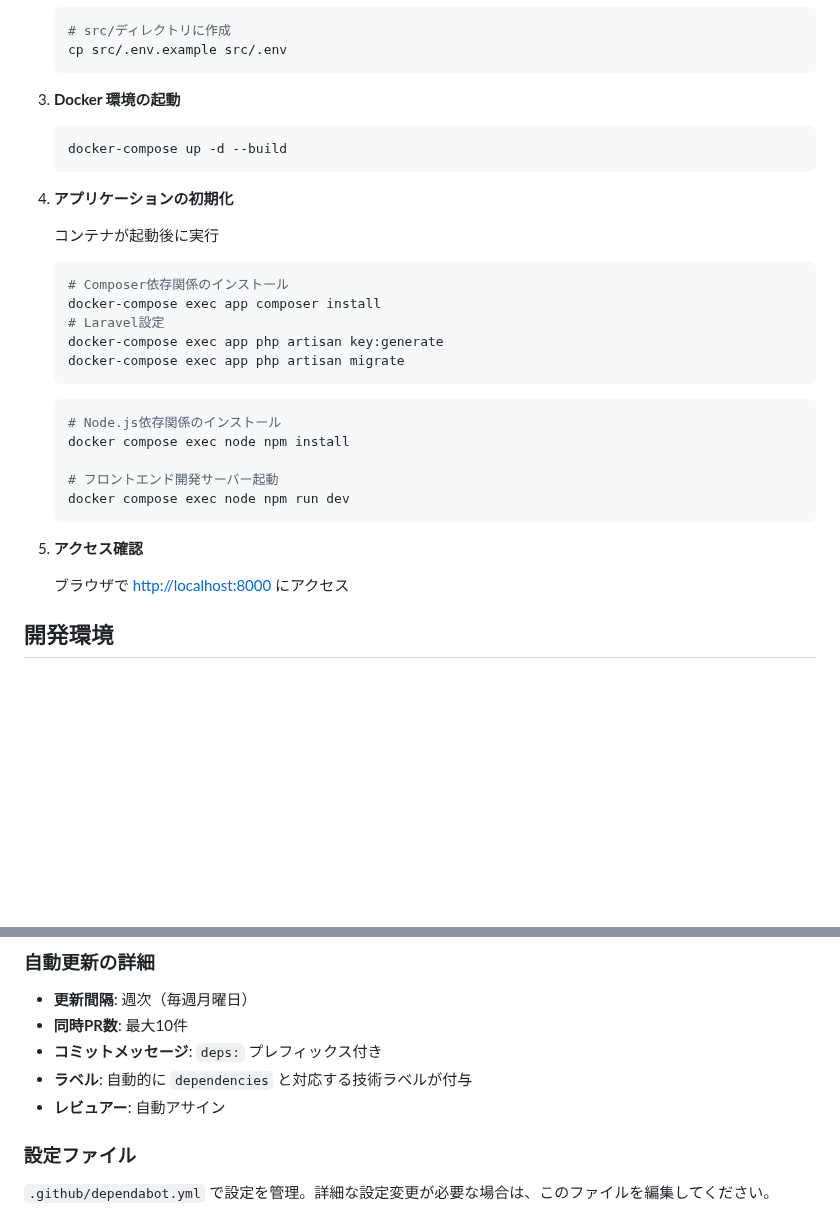
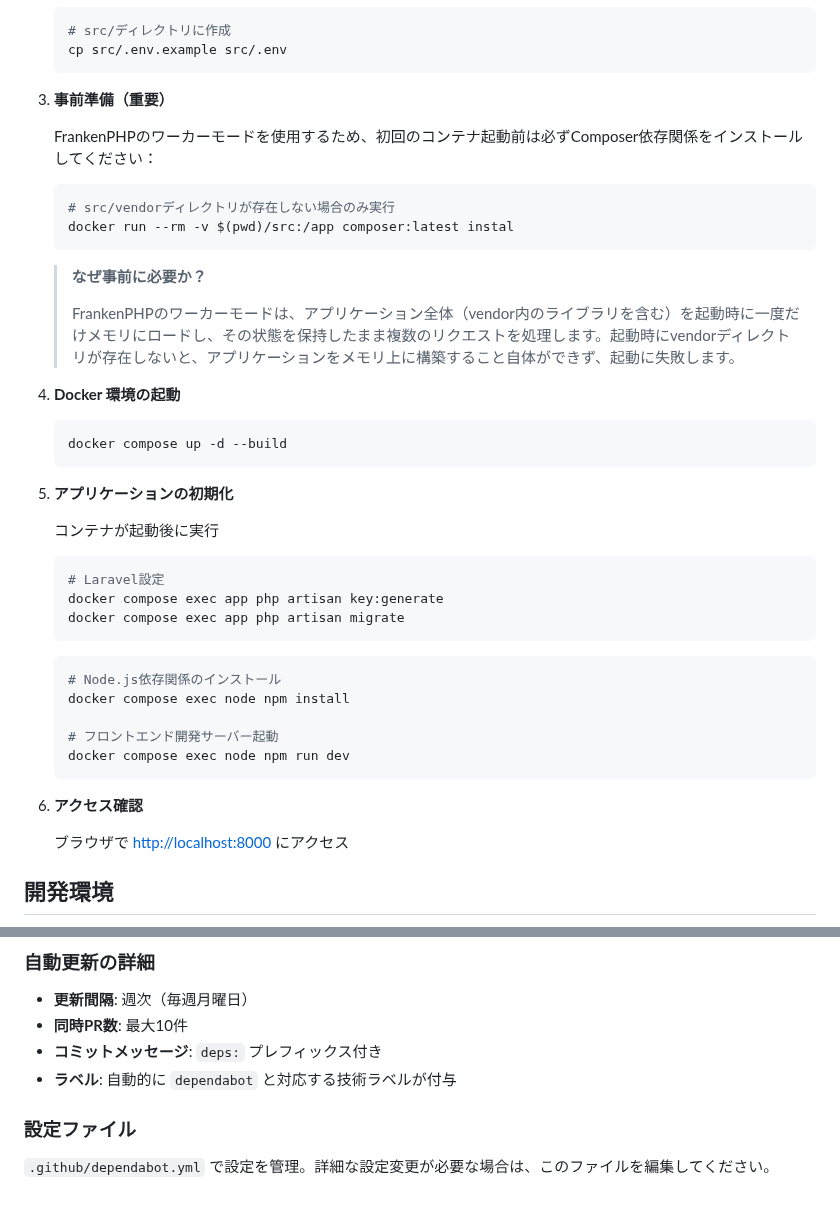
Before and after one commit to ryoooosk/frankenphp-with-inertia-demo, a Markdown page: README.md, 2 parts joined by grey strips. Rendered like a GitHub page; blank space fills up the shorter version.

Commit message:
chore(README): frankenphpのワーカーモード用のセットアップ手順を追加

````diff
--- a/README.md
+++ b/README.md
@@ -35,22 +35,33 @@ Laravel + React + Inertia.js + FrankenPHP のサンプルアプリケーショ
    cp src/.env.example src/.env
    ```
 
-3. **Docker 環境の起動**
+3. **事前準備（重要）**
+
+   FrankenPHPのワーカーモードを使用するため、初回のコンテナ起動前は必ずComposer依存関係をインストールしてください：
 
    ```bash
-   docker-compose up -d --build
+   # src/vendorディレクトリが存在しない場合のみ実行
+   docker run --rm -v $(pwd)/src:/app composer:latest instal
    ```
 
-4. **アプリケーションの初期化**
+   > **なぜ事前に必要か？**
+   >
+   > FrankenPHPのワーカーモードは、アプリケーション全体（vendor内のライブラリを含む）を起動時に一度だけメモリにロードし、その状態を保持したまま複数のリクエストを処理します。起動時にvendorディレクトリが存在しないと、アプリケーションをメモリ上に構築すること自体ができず、起動に失敗します。
+
+4. **Docker 環境の起動**
+
+   ```bash
+   docker compose up -d --build
+   ```
+
+5. **アプリケーションの初期化**
 
    コンテナが起動後に実行
 
    ```bash
-   # Composer依存関係のインストール
-   docker-compose exec app composer install
    # Laravel設定
-   docker-compose exec app php artisan key:generate
-   docker-compose exec app php artisan migrate
+   docker compose exec app php artisan key:generate
+   docker compose exec app php artisan migrate
    ```
 
    ```bash
@@ -61,7 +72,7 @@ Laravel + React + Inertia.js + FrankenPHP のサンプルアプリケーショ
    docker compose exec node npm run dev
    ```
 
-5. **アクセス確認**
+6. **アクセス確認**
 
    ブラウザで <http://localhost:8000> にアクセス
 
@@ -126,8 +137,7 @@ docker compose exec app composer test
 - **更新間隔**: 週次（毎週月曜日）
 - **同時PR数**: 最大10件
 - **コミットメッセージ**: `deps:` プレフィックス付き
-- **ラベル**: 自動的に `dependencies` と対応する技術ラベルが付与
-- **レビュアー**: 自動アサイン
+- **ラベル**: 自動的に `dependabot` と対応する技術ラベルが付与
 
 ### 設定ファイル
 
````
Also changed, not shown: other parts of README.md (+2 -2 lines).
